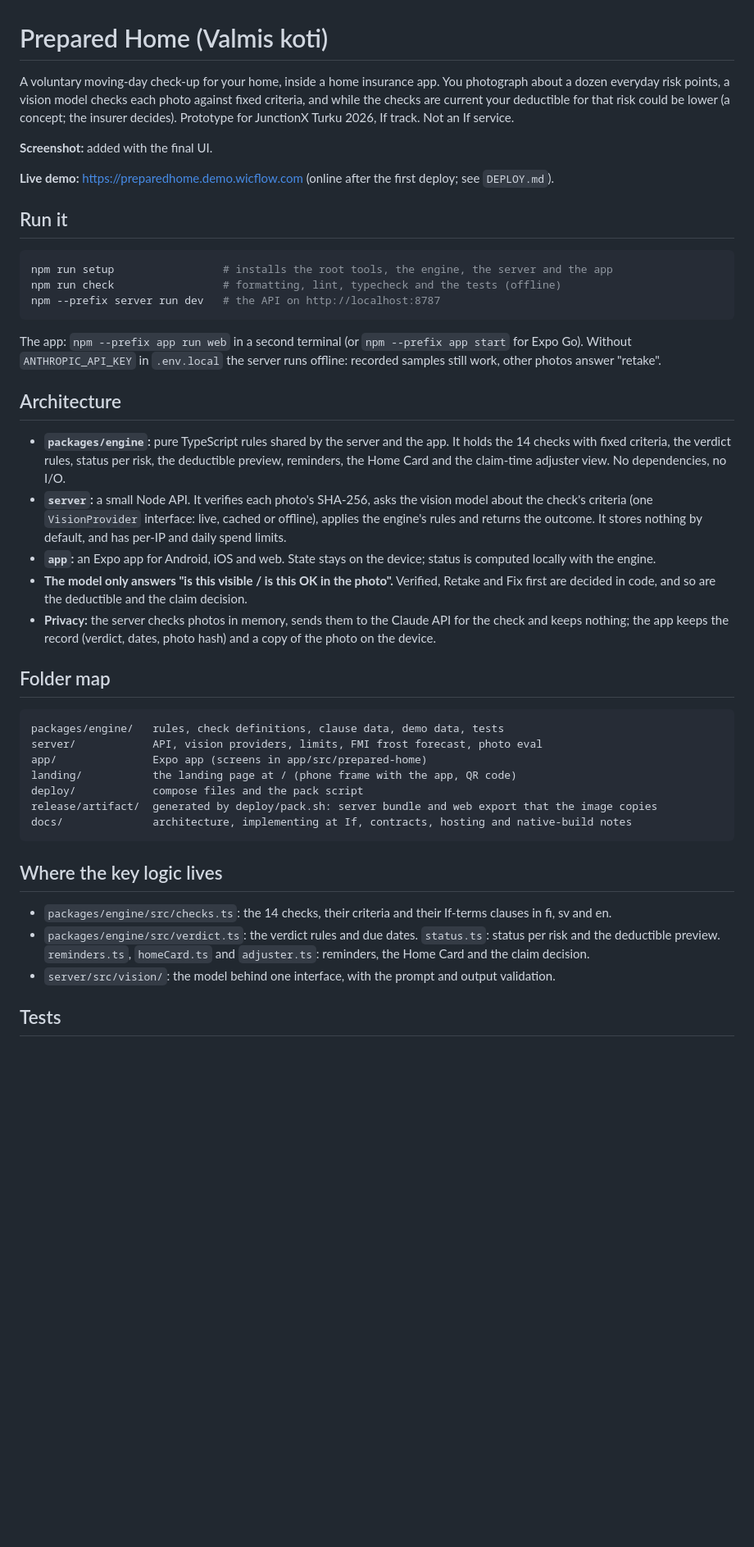
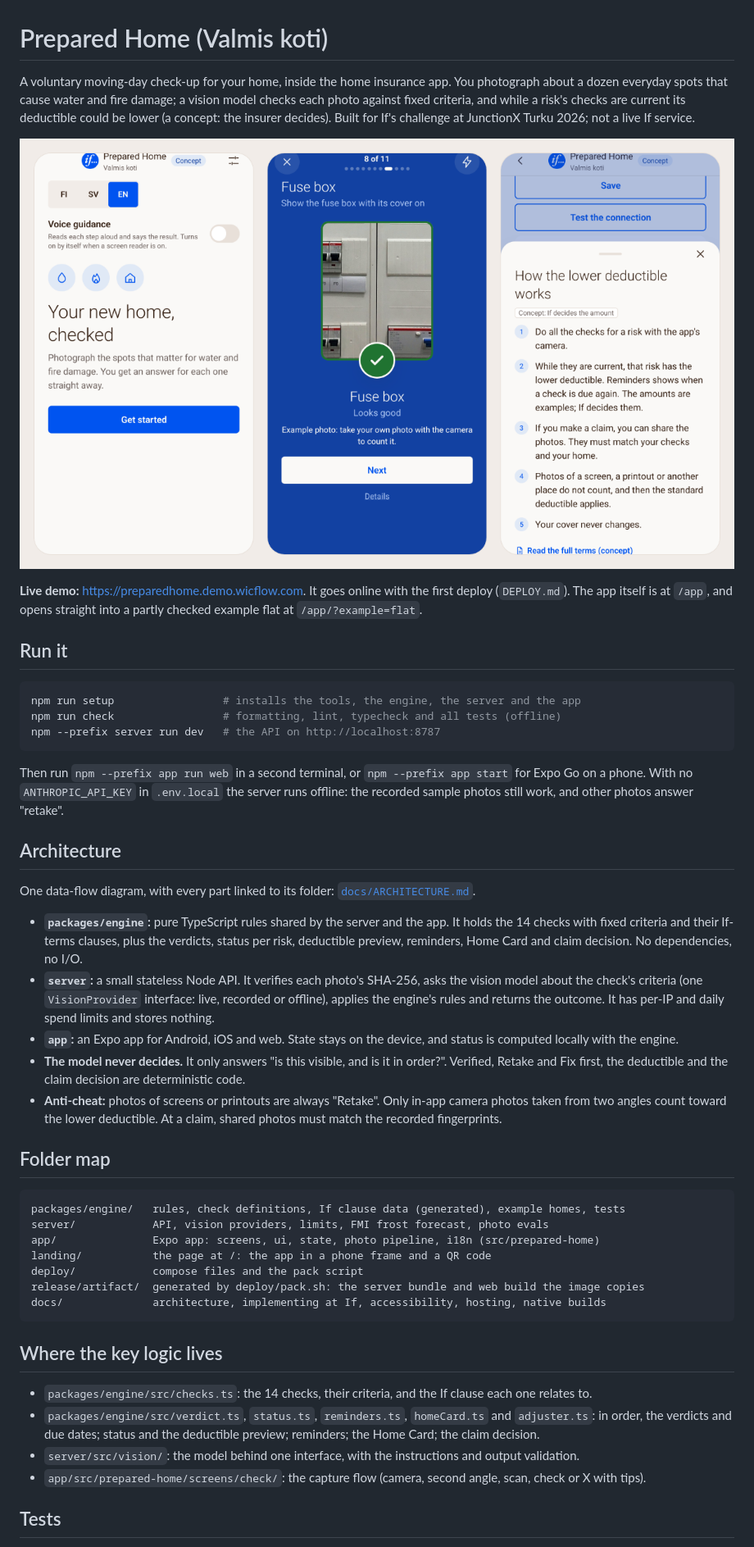
Before and after one commit to Wicflow-Oy/jx26-prepared-home, a Markdown page: README.md, the part around the change printed below. Shown: that part at 82% size. Drawn GitHub-style; pictures changed too: docs/screenshots/overview.png (added); blank space fills up the shorter version.

Commit message:
Rewrite the README for judges: screenshot, run steps, architecture, evals and what's real

````diff
--- a/README.md
+++ b/README.md
@@ -1,40 +1,42 @@
 # Prepared Home (Valmis koti)
 
-A voluntary moving-day check-up for your home, inside a home insurance app. You photograph about a dozen everyday risk points, a vision model checks each photo against fixed criteria, and while the checks are current your deductible for that risk could be lower (a concept; the insurer decides). Prototype for JunctionX Turku 2026, If track. Not an If service.
+A voluntary moving-day check-up for your home, inside the home insurance app. You photograph about a dozen everyday spots that cause water and fire damage; a vision model checks each photo against fixed criteria, and while a risk's checks are current its deductible could be lower (a concept: the insurer decides). Built for If's challenge at JunctionX Turku 2026; not a live If service.
 
-**Screenshot:** added with the final UI.
+![Start screen, a checked fuse box, and how the lower deductible works](docs/screenshots/overview.png)
 
-**Live demo:** https://preparedhome.demo.wicflow.com (online after the first deploy; see `DEPLOY.md`).
+**Live demo:** https://preparedhome.demo.wicflow.com. It goes online with the first deploy (`DEPLOY.md`). The app itself is at `/app`, and opens straight into a partly checked example flat at `/app/?example=flat`.
 
 ## Run it
 ```bash
-npm run setup                 # installs the root tools, the engine, the server and the app
-npm run check                 # formatting, lint, typecheck and the tests (offline)
+npm run setup                 # installs the tools, the engine, the server and the app
+npm run check                 # formatting, lint, typecheck and all tests (offline)
 npm --prefix server run dev   # the API on http://localhost:8787
 ```
-The app: `npm --prefix app run web` in a second terminal (or `npm --prefix app start` for Expo Go). Without `ANTHROPIC_API_KEY` in `.env.local` the server runs offline: recorded samples still work, other photos answer "retake".
+Then run `npm --prefix app run web` in a second terminal, or `npm --prefix app start` for Expo Go on a phone. With no `ANTHROPIC_API_KEY` in `.env.local` the server runs offline: the recorded sample photos still work, and other photos answer "retake".
 
 ## Architecture
-- **`packages/engine`:** pure TypeScript rules shared by the server and the app. It holds the 14 checks with fixed criteria, the verdict rules, status per risk, the deductible preview, reminders, the Home Card and the claim-time adjuster view. No dependencies, no I/O.
-- **`server`:** a small Node API. It verifies each photo's SHA-256, asks the vision model about the check's criteria (one `VisionProvider` interface: live, cached or offline), applies the engine's rules and returns the outcome. It stores nothing by default, and has per-IP and daily spend limits.
-- **`app`:** an Expo app for Android, iOS and web. State stays on the device; status is computed locally with the engine.
-- **The model only answers "is this visible / is this OK in the photo".** Verified, Retake and Fix first are decided in code, and so are the deductible and the claim decision.
-- **Privacy:** the server checks photos in memory, sends them to the Claude API for the check and keeps nothing; the app keeps the record (verdict, dates, photo hash) and a copy of the photo on the device.
+One data-flow diagram, with every part linked to its folder: [`docs/ARCHITECTURE.md`](docs/ARCHITECTURE.md).
+- **`packages/engine`:** pure TypeScript rules shared by the server and the app. It holds the 14 checks with fixed criteria and their If-terms clauses, plus the verdicts, status per risk, deductible preview, reminders, Home Card and claim decision. No dependencies, no I/O.
+- **`server`:** a small stateless Node API. It verifies each photo's SHA-256, asks the vision model about the check's criteria (one `VisionProvider` interface: live, recorded or offline), applies the engine's rules and returns the outcome. It has per-IP and daily spend limits and stores nothing.
+- **`app`:** an Expo app for Android, iOS and web. State stays on the device, and status is computed locally with the engine.
+- **The model never decides.** It only answers "is this visible, and is it in order?". Verified, Retake and Fix first, the deductible and the claim decision are deterministic code.
+- **Anti-cheat:** photos of screens or printouts are always "Retake". Only in-app camera photos taken from two angles count toward the lower deductible. At a claim, shared photos must match the recorded fingerprints.
 
 ## Folder map
 ```
-packages/engine/   rules, check definitions, clause data, demo data, tests
-server/            API, vision providers, limits, FMI frost forecast, photo eval
-app/               Expo app (screens in app/src/prepared-home)
-landing/           the landing page at / (phone frame with the app, QR code)
+packages/engine/   rules, check definitions, If clause data (generated), example homes, tests
+server/            API, vision providers, limits, FMI frost forecast, photo evals
+app/               Expo app: screens, ui, state, photo pipeline, i18n (src/prepared-home)
+landing/           the page at /: the app in a phone frame and a QR code
 deploy/            compose files and the pack script
-release/artifact/  generated by deploy/pack.sh: server bundle and web export that the image copies
-docs/              architecture, implementing at If, contracts, hosting and native-build notes
+release/artifact/  generated by deploy/pack.sh: the server bundle and web build the image copies
+docs/              architecture, implementing at If, accessibility, hosting, native builds
 ```
 
 ## Where the key logic lives
-- `packages/engine/src/checks.ts`: the 14 checks, their criteria and their If-terms clauses in fi, sv and en.
-- `packages/engine/src/verdict.ts`: the verdict rules and due dates. `status.ts`: status per risk and the deductible preview. `reminders.ts`, `homeCard.ts` and `adjuster.ts`: reminders, the Home Card and the claim decision.
-- `server/src/vision/`: the model behind one interface, with the prompt and output validation.
+- `packages/engine/src/checks.ts`: the 14 checks, their criteria, and the If clause each one relates to.
+- `packages/engine/src/verdict.ts`, `status.ts`, `reminders.ts`, `homeCard.ts` and `adjuster.ts`: in order, the verdicts and due dates; status and the deductible preview; reminders; the Home Card; the claim decision.
+- `server/src/vision/`: the model behind one interface, with the instructions and output validation.
+- `app/src/prepared-home/screens/check/`: the capture flow (camera, second angle, scan, check or X with tips).
 
 ## Tests
````
Also changed, not shown: other parts of README.md (+12 -9 lines).
